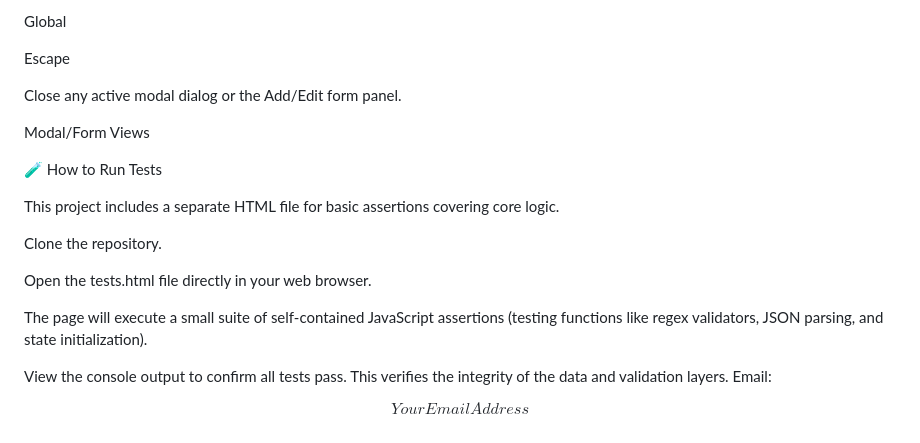
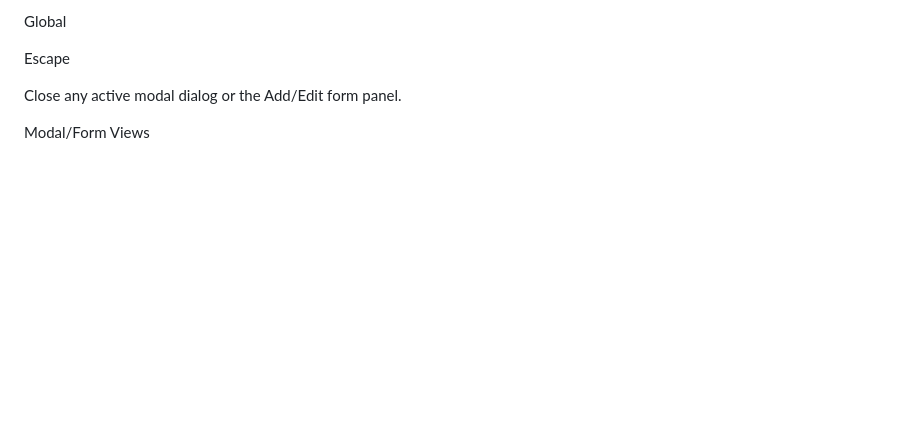
Before and after one commit to Ikennaonugha/frontend-web-dev-summative-IkennaOnugha, a Markdown page: README.md, the part around the change. Rendered like a GitHub page; blank space fills up the shorter version.

Commit message:
Remove test instructions from README
Removed instructions for running tests from README.

```diff
--- a/README.md
+++ b/README.md
@@ -139,18 +139,3 @@ Escape
 Close any active modal dialog or the Add/Edit form panel.
 
 Modal/Form Views
-
-🧪 How to Run Tests
-
-This project includes a separate HTML file for basic assertions covering core logic.
-
-Clone the repository.
-
-Open the tests.html file directly in your web browser.
-
-The page will execute a small suite of self-contained JavaScript assertions (testing functions like regex validators, JSON parsing, and state initialization).
-
-View the console output to confirm all tests pass. This verifies the integrity of the data and validation layers.
-Email:
-
-$$Your Email Address$$
```
